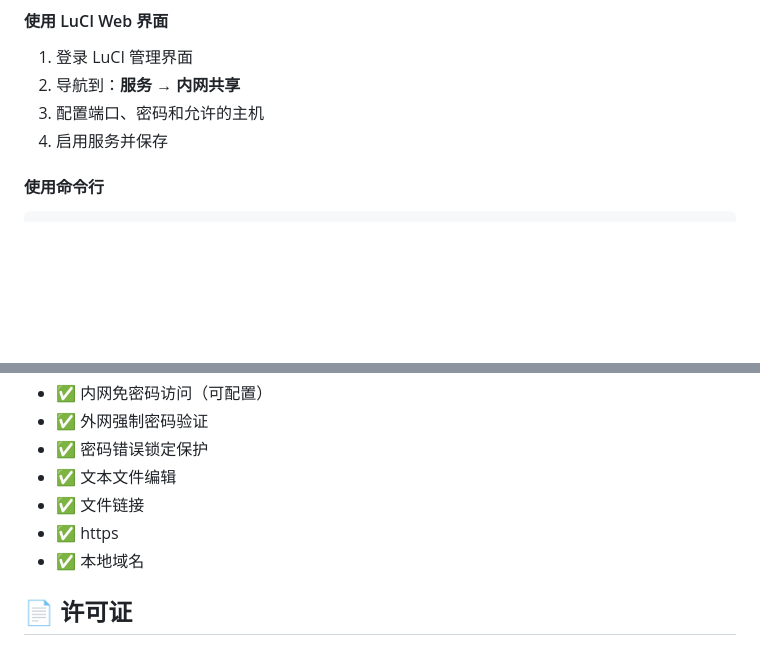
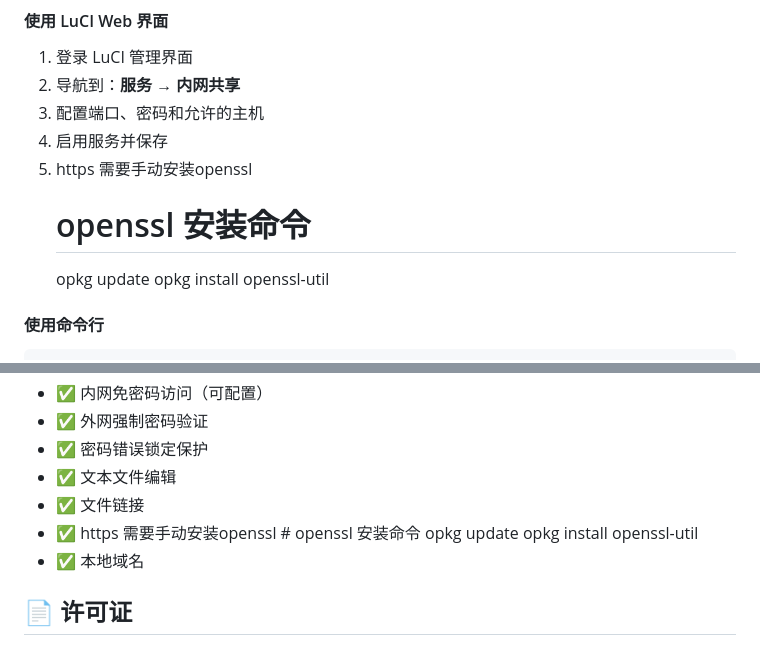
Before and after one commit to ku891/fileshare-openwrt, a Markdown page: README.md, 2 parts joined by grey strips. Drawn GitHub-style; blank space fills up the shorter version.

```diff
--- a/README.md
+++ b/README.md
@@ -100,6 +100,10 @@ opkg install /tmp/luci-app-fileshare_*.ipk
 2. 导航到：**服务** → **内网共享**
 3. 配置端口、密码和允许的主机
 4. 启用服务并保存
+5. https 需要手动安装openssl
+   # openssl 安装命令
+   opkg update
+   opkg install openssl-util
 
 #### 使用命令行
 
@@ -138,7 +142,10 @@ config fileshare 'config'
 - ✅ 密码错误锁定保护
 - ✅ 文本文件编辑
 - ✅ 文件链接
-- ✅ https
+- ✅ https 需要手动安装openssl
+      # openssl 安装命令
+      opkg update
+      opkg install openssl-util
 - ✅ 本地域名
 ## 📄 许可证
 
```
